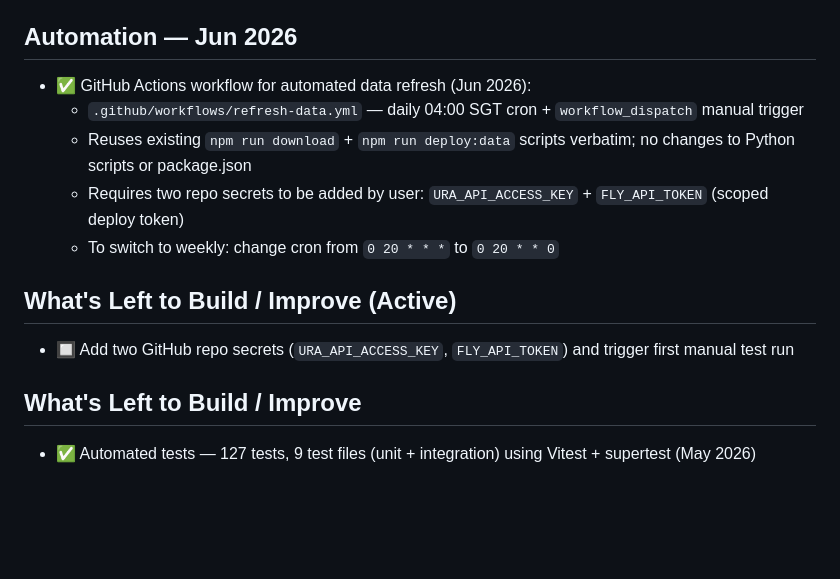
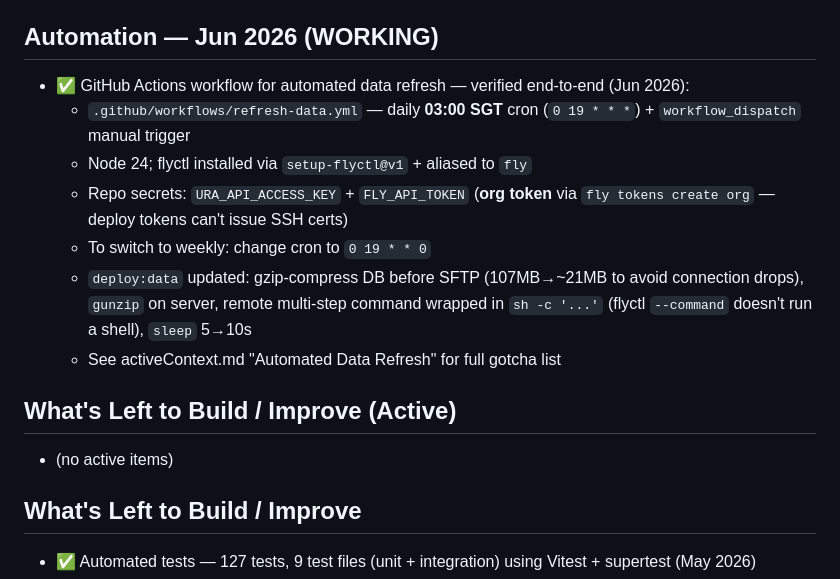
Before and after one commit to beisong/hdbtracker, a Markdown page: memory-bank/progress.md, the part around the change. GitHub-like rendering; blank space fills up the shorter version.

```diff
--- a/memory-bank/progress.md
+++ b/memory-bank/progress.md
@@ -139,16 +139,18 @@ worthit-api.fly.dev    → Fly.io (Express API + SQLite) — ✅ LIVE
 - ⚠️ FAQ rich results deprecated by Google as of May 7, 2026 — FAQPage JSON-LD kept (harmless) but won't show rich result cards; BreadcrumbList + content injection still fully valuable
 - 🔲 Submit sitemap to Google Search Console (manual — GSC → Sitemaps → `sitemap.xml`)
 
-## Automation — Jun 2026
+## Automation — Jun 2026 (WORKING)
 
-- ✅ GitHub Actions workflow for automated data refresh (Jun 2026):
-  - `.github/workflows/refresh-data.yml` — daily 04:00 SGT cron + `workflow_dispatch` manual trigger
-  - Reuses existing `npm run download` + `npm run deploy:data` scripts verbatim; no changes to Python scripts or package.json
-  - Requires two repo secrets to be added by user: `URA_API_ACCESS_KEY` + `FLY_API_TOKEN` (scoped deploy token)
-  - To switch to weekly: change cron from `0 20 * * *` to `0 20 * * 0`
+- ✅ GitHub Actions workflow for automated data refresh — verified end-to-end (Jun 2026):
+  - `.github/workflows/refresh-data.yml` — daily **03:00 SGT** cron (`0 19 * * *`) + `workflow_dispatch` manual trigger
+  - Node 24; flyctl installed via `setup-flyctl@v1` + aliased to `fly`
+  - Repo secrets: `URA_API_ACCESS_KEY` + `FLY_API_TOKEN` (**org token** via `fly tokens create org` — deploy tokens can't issue SSH certs)
+  - To switch to weekly: change cron to `0 19 * * 0`
+  - `deploy:data` updated: gzip-compress DB before SFTP (107MB→~21MB to avoid connection drops), `gunzip` on server, remote multi-step command wrapped in `sh -c '...'` (flyctl `--command` doesn't run a shell), `sleep` 5→10s
+  - See activeContext.md "Automated Data Refresh" for full gotcha list
 
 ## What's Left to Build / Improve (Active)
-- 🔲 Add two GitHub repo secrets (`URA_API_ACCESS_KEY`, `FLY_API_TOKEN`) and trigger first manual test run
+- (no active items)
 
 ## What's Left to Build / Improve
 - ✅ Automated tests — 127 tests, 9 test files (unit + integration) using Vitest + supertest (May 2026)
```
Also changed, not shown: memory-bank/activeContext.md (+23 -10 lines).
